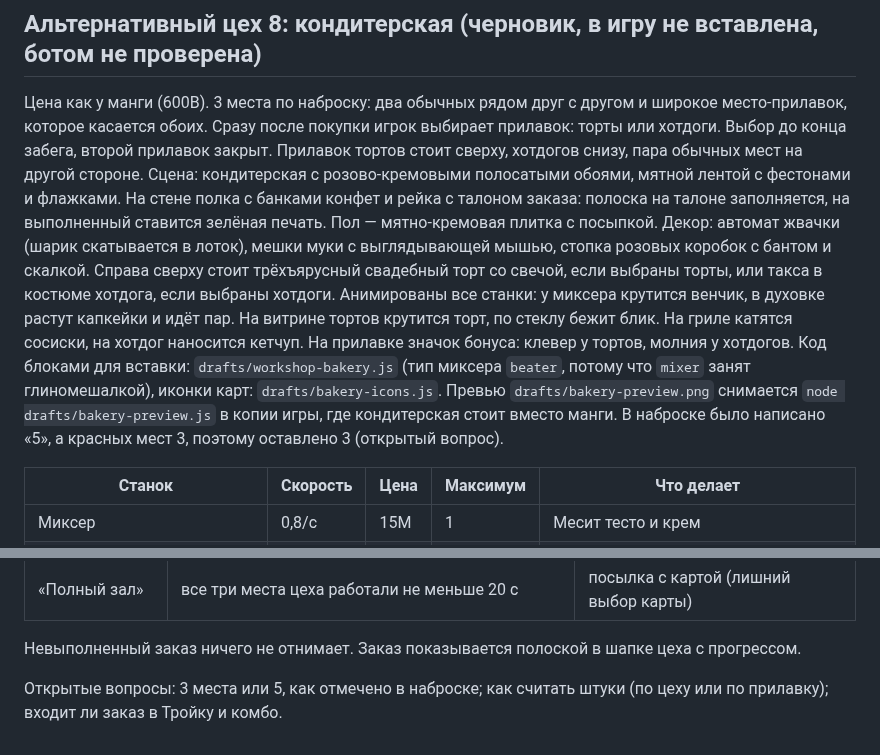
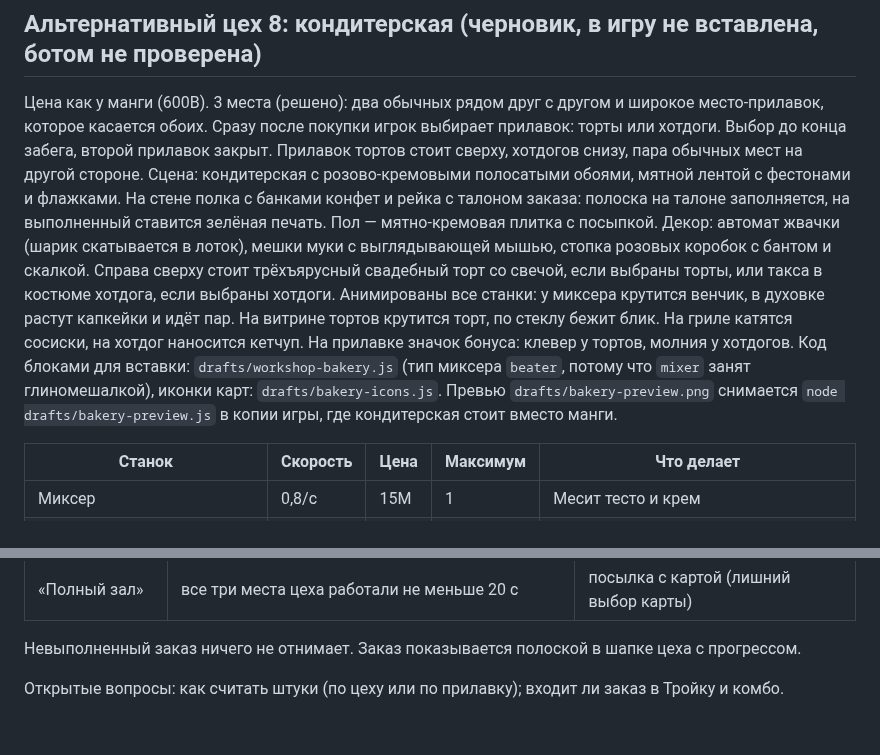
Before and after one commit to tearsonmyjeans/my-first-mobile-game, a Markdown page: docs/workshops.md, 2 parts joined by grey strips. Drawn GitHub-style.

Commit message:
Bakery: 3 places decided
Co-Authored-By: Claude Opus 5.5 <noreply@anthropic.com>
Claude-Session: https://claude.ai/code/session_016RjMDkVNfqM4PGR3pKhYh2

```diff
--- a/docs/workshops.md
+++ b/docs/workshops.md
@@ -210,7 +210,7 @@
 
 ## Альтернативный цех 8: кондитерская (черновик, в игру не вставлена, ботом не проверена)
 
-Цена как у манги (600B). 3 места по наброску: два обычных рядом друг с другом и широкое место-прилавок, которое касается обоих. Сразу после покупки игрок выбирает прилавок: торты или хотдоги. Выбор до конца забега, второй прилавок закрыт. Прилавок тортов стоит сверху, хотдогов снизу, пара обычных мест на другой стороне. Сцена: кондитерская с розово-кремовыми полосатыми обоями, мятной лентой с фестонами и флажками. На стене полка с банками конфет и рейка с талоном заказа: полоска на талоне заполняется, на выполненный ставится зелёная печать. Пол — мятно-кремовая плитка с посыпкой. Декор: автомат жвачки (шарик скатывается в лоток), мешки муки с выглядывающей мышью, стопка розовых коробок с бантом и скалкой. Справа сверху стоит трёхъярусный свадебный торт со свечой, если выбраны торты, или такса в костюме хотдога, если выбраны хотдоги. Анимированы все станки: у миксера крутится венчик, в духовке растут капкейки и идёт пар. На витрине тортов крутится торт, по стеклу бежит блик. На гриле катятся сосиски, на хотдог наносится кетчуп. На прилавке значок бонуса: клевер у тортов, молния у хотдогов. Код блоками для вставки: `drafts/workshop-bakery.js` (тип миксера `beater`, потому что `mixer` занят глиномешалкой), иконки карт: `drafts/bakery-icons.js`. Превью `drafts/bakery-preview.png` снимается `node drafts/bakery-preview.js` в копии игры, где кондитерская стоит вместо манги. В наброске было написано «5», а красных мест 3, поэтому оставлено 3 (открытый вопрос).
+Цена как у манги (600B). 3 места (решено): два обычных рядом друг с другом и широкое место-прилавок, которое касается обоих. Сразу после покупки игрок выбирает прилавок: торты или хотдоги. Выбор до конца забега, второй прилавок закрыт. Прилавок тортов стоит сверху, хотдогов снизу, пара обычных мест на другой стороне. Сцена: кондитерская с розово-кремовыми полосатыми обоями, мятной лентой с фестонами и флажками. На стене полка с банками конфет и рейка с талоном заказа: полоска на талоне заполняется, на выполненный ставится зелёная печать. Пол — мятно-кремовая плитка с посыпкой. Декор: автомат жвачки (шарик скатывается в лоток), мешки муки с выглядывающей мышью, стопка розовых коробок с бантом и скалкой. Справа сверху стоит трёхъярусный свадебный торт со свечой, если выбраны торты, или такса в костюме хотдога, если выбраны хотдоги. Анимированы все станки: у миксера крутится венчик, в духовке растут капкейки и идёт пар. На витрине тортов крутится торт, по стеклу бежит блик. На гриле катятся сосиски, на хотдог наносится кетчуп. На прилавке значок бонуса: клевер у тортов, молния у хотдогов. Код блоками для вставки: `drafts/workshop-bakery.js` (тип миксера `beater`, потому что `mixer` занят глиномешалкой), иконки карт: `drafts/bakery-icons.js`. Превью `drafts/bakery-preview.png` снимается `node drafts/bakery-preview.js` в копии игры, где кондитерская стоит вместо манги.
 
 | Станок | Скорость | Цена | Максимум | Что делает |
 |---|---|---|---|---|
@@ -236,4 +236,4 @@
 
 Невыполненный заказ ничего не отнимает. Заказ показывается полоской в шапке цеха с прогрессом.
 
-Открытые вопросы: 3 места или 5, как отмечено в наброске; как считать штуки (по цеху или по прилавку); входит ли заказ в Тройку и комбо.
+Открытые вопросы: как считать штуки (по цеху или по прилавку); входит ли заказ в Тройку и комбо.
```
